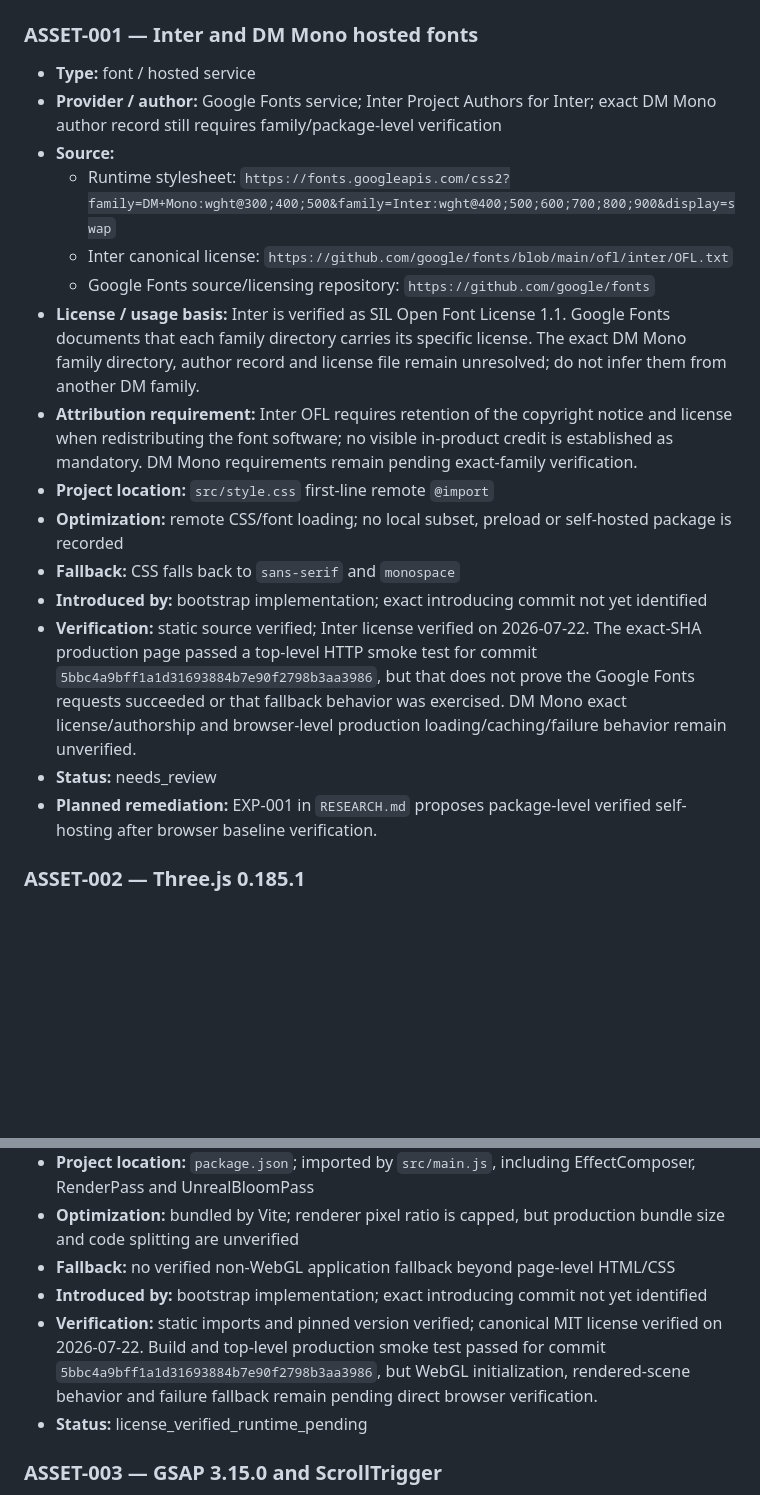
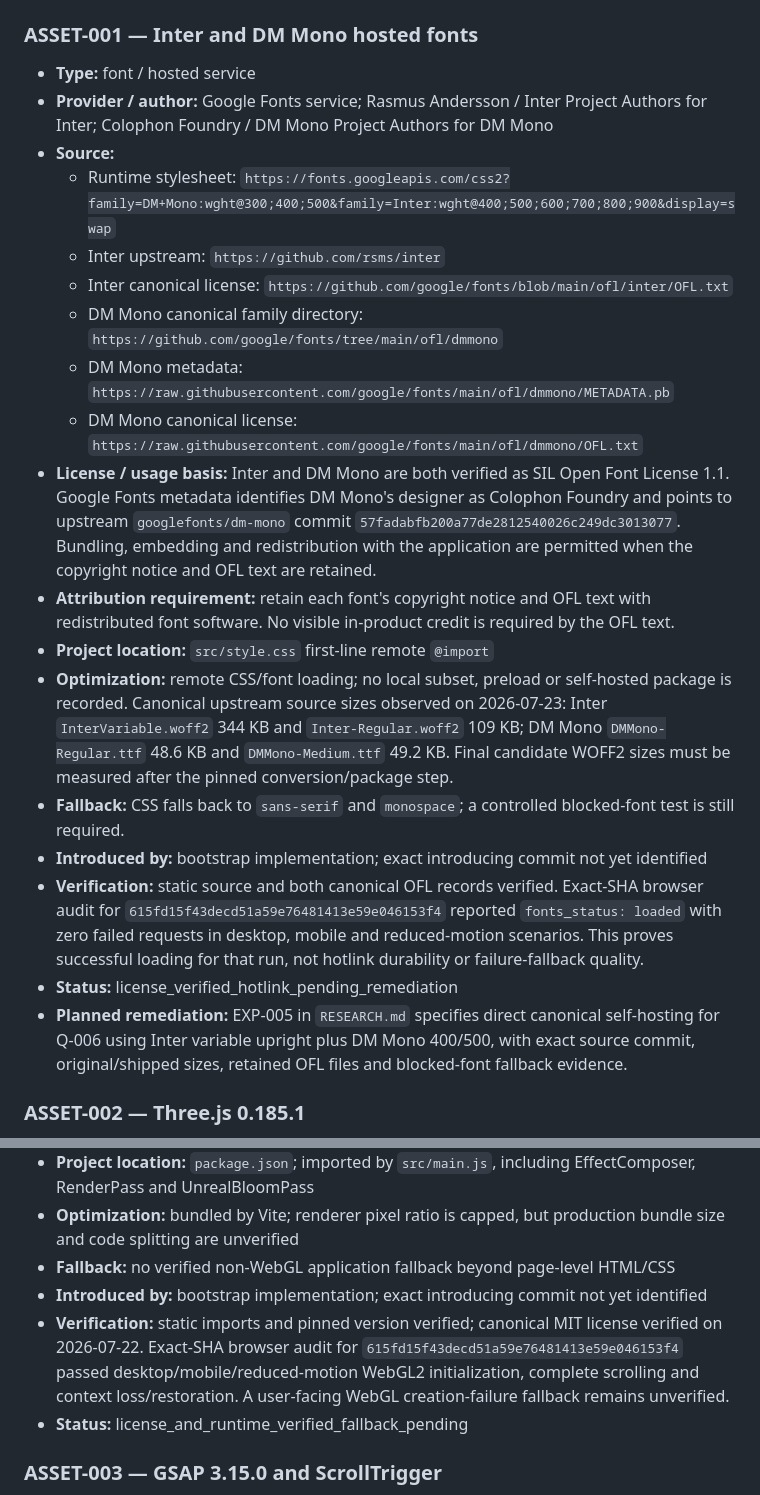
Before and after one commit to strawberryCao/AiwebDesign, a Markdown page: AUTONOMY/ASSETS.md, 2 parts joined by grey strips. GitHub-like rendering; blank space fills up the shorter version.

Commit message:
research: refresh technical and asset radar

```diff
--- a/AUTONOMY/ASSETS.md
+++ b/AUTONOMY/ASSETS.md
@@ -29,20 +29,23 @@ Unknown-rights files copied from reference websites are not acceptable substitut
 
 ### ASSET-001 — Inter and DM Mono hosted fonts
 - **Type:** font / hosted service
-- **Provider / author:** Google Fonts service; Inter Project Authors for Inter; exact DM Mono author record still requires family/package-level verification
+- **Provider / author:** Google Fonts service; Rasmus Andersson / Inter Project Authors for Inter; Colophon Foundry / DM Mono Project Authors for DM Mono
 - **Source:**
   - Runtime stylesheet: `https://fonts.googleapis.com/css2?family=DM+Mono:wght@300;400;500&family=Inter:wght@400;500;600;700;800;900&display=swap`
+  - Inter upstream: `https://github.com/rsms/inter`
   - Inter canonical license: `https://github.com/google/fonts/blob/main/ofl/inter/OFL.txt`
-  - Google Fonts source/licensing repository: `https://github.com/google/fonts`
-- **License / usage basis:** Inter is verified as SIL Open Font License 1.1. Google Fonts documents that each family directory carries its specific license. The exact DM Mono family directory, author record and license file remain unresolved; do not infer them from another DM family.
-- **Attribution requirement:** Inter OFL requires retention of the copyright notice and license when redistributing the font software; no visible in-product credit is established as mandatory. DM Mono requirements remain pending exact-family verification.
+  - DM Mono canonical family directory: `https://github.com/google/fonts/tree/main/ofl/dmmono`
+  - DM Mono metadata: `https://raw.githubusercontent.com/google/fonts/main/ofl/dmmono/METADATA.pb`
+  - DM Mono canonical license: `https://raw.githubusercontent.com/google/fonts/main/ofl/dmmono/OFL.txt`
+- **License / usage basis:** Inter and DM Mono are both verified as SIL Open Font License 1.1. Google Fonts metadata identifies DM Mono's designer as Colophon Foundry and points to upstream `googlefonts/dm-mono` commit `57fadabfb200a77de2812540026c249dc3013077`. Bundling, embedding and redistribution with the application are permitted when the copyright notice and OFL text are retained.
+- **Attribution requirement:** retain each font's copyright notice and OFL text with redistributed font software. No visible in-product credit is required by the OFL text.
 - **Project location:** `src/style.css` first-line remote `@import`
-- **Optimization:** remote CSS/font loading; no local subset, preload or self-hosted package is recorded
-- **Fallback:** CSS falls back to `sans-serif` and `monospace`
+- **Optimization:** remote CSS/font loading; no local subset, preload or self-hosted package is recorded. Canonical upstream source sizes observed on 2026-07-23: Inter `InterVariable.woff2` 344 KB and `Inter-Regular.woff2` 109 KB; DM Mono `DMMono-Regular.ttf` 48.6 KB and `DMMono-Medium.ttf` 49.2 KB. Final candidate WOFF2 sizes must be measured after the pinned conversion/package step.
+- **Fallback:** CSS falls back to `sans-serif` and `monospace`; a controlled blocked-font test is still required.
 - **Introduced by:** bootstrap implementation; exact introducing commit not yet identified
-- **Verification:** static source verified; Inter license verified on 2026-07-22. The exact-SHA production page passed a top-level HTTP smoke test for commit `5bbc4a9bff1a1d31693884b7e90f2798b3aa3986`, but that does not prove the Google Fonts requests succeeded or that fallback behavior was exercised. DM Mono exact license/authorship and browser-level production loading/caching/failure behavior remain unverified.
-- **Status:** needs_review
-- **Planned remediation:** EXP-001 in `RESEARCH.md` proposes package-level verified self-hosting after browser baseline verification.
+- **Verification:** static source and both canonical OFL records verified. Exact-SHA browser audit for `615fd15f43decd51a59e76481413e59e046153f4` reported `fonts_status: loaded` with zero failed requests in desktop, mobile and reduced-motion scenarios. This proves successful loading for that run, not hotlink durability or failure-fallback quality.
+- **Status:** license_verified_hotlink_pending_remediation
+- **Planned remediation:** EXP-005 in `RESEARCH.md` specifies direct canonical self-hosting for Q-006 using Inter variable upright plus DM Mono 400/500, with exact source commit, original/shipped sizes, retained OFL files and blocked-font fallback evidence.
 
 ### ASSET-002 — Three.js 0.185.1
 - **Type:** library
@@ -56,8 +59,8 @@ Unknown-rights files copied from reference websites are not acceptable substitut
 - **Optimization:** bundled by Vite; renderer pixel ratio is capped, but production bundle size and code splitting are unverified
 - **Fallback:** no verified non-WebGL application fallback beyond page-level HTML/CSS
 - **Introduced by:** bootstrap implementation; exact introducing commit not yet identified
-- **Verification:** static imports and pinned version verified; canonical MIT license verified on 2026-07-22. Build and top-level production smoke test passed for commit `5bbc4a9bff1a1d31693884b7e90f2798b3aa3986`, but WebGL initialization, rendered-scene behavior and failure fallback remain pending direct browser verification.
-- **Status:** license_verified_runtime_pending
+- **Verification:** static imports and pinned version verified; canonical MIT license verified on 2026-07-22. Exact-SHA browser audit for `615fd15f43decd51a59e76481413e59e046153f4` passed desktop/mobile/reduced-motion WebGL2 initialization, complete scrolling and context loss/restoration. A user-facing WebGL creation-failure fallback remains unverified.
+- **Status:** license_and_runtime_verified_fallback_pending
 
 ### ASSET-003 — GSAP 3.15.0 and ScrollTrigger
 - **Type:** library
```
Also changed, not shown: other parts of AUTONOMY/ASSETS.md (+6 -6 lines).
